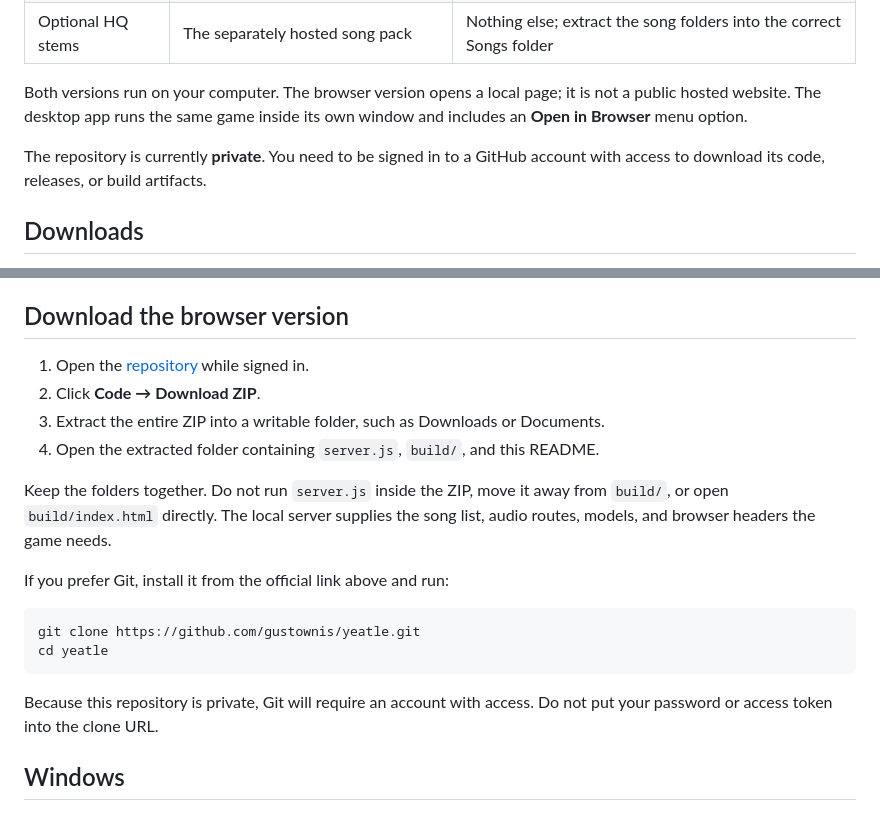
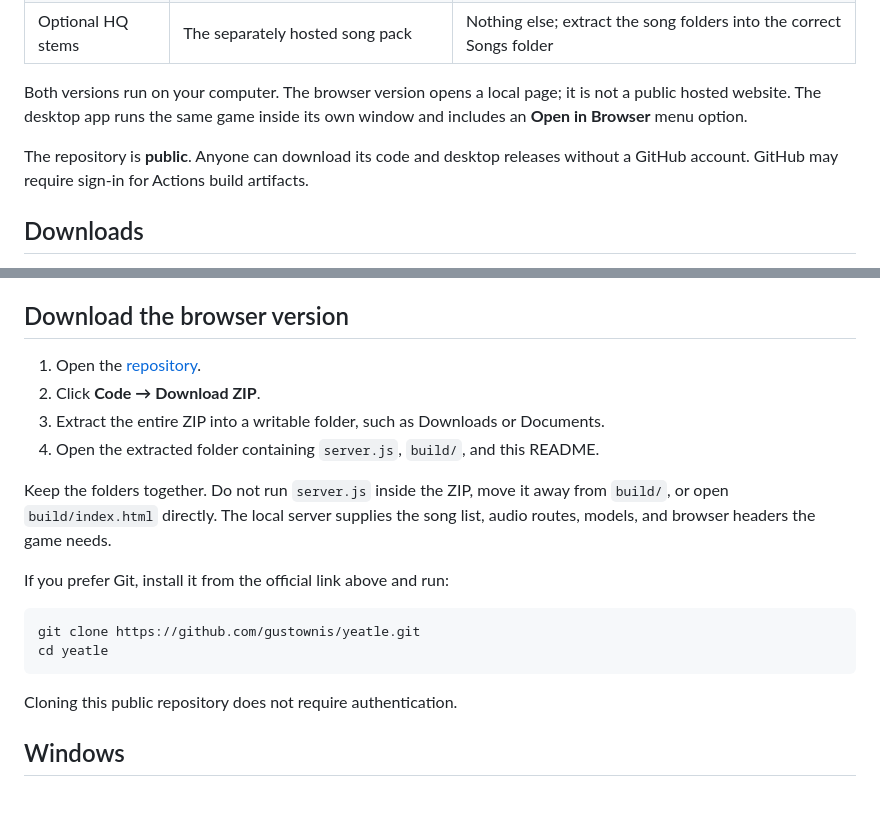
Before and after one commit to gustownis/yeatle, a Markdown page: README.md, 2 parts joined by grey strips. Drawn GitHub-style.

Commit message:
Update download instructions for public repository

````diff
--- a/README.md
+++ b/README.md
@@ -26,8 +26,8 @@ Both versions run on your computer. The browser version opens a local page;
 it is not a public hosted website. The desktop app runs the same game inside
 its own window and includes an **Open in Browser** menu option.
 
-The repository is currently **private**. You need to be signed in to a GitHub
-account with access to download its code, releases, or build artifacts.
+The repository is **public**. Anyone can download its code and desktop releases
+without a GitHub account. GitHub may require sign-in for Actions build artifacts.
 
 ## Downloads
 
@@ -80,7 +80,7 @@ to play in a browser.** Desktop development/building requires npm packages.
 
 ## Download the browser version
 
-1. Open the [repository](https://github.com/gustownis/yeatle) while signed in.
+1. Open the [repository](https://github.com/gustownis/yeatle).
 2. Click **Code → Download ZIP**.
 3. Extract the entire ZIP into a writable folder, such as Downloads or Documents.
 4. Open the extracted folder containing `server.js`, `build/`, and this README.
@@ -96,8 +96,7 @@ git clone https://github.com/gustownis/yeatle.git
 cd yeatle
 ```
 
-Because this repository is private, Git will require an account with access.
-Do not put your password or access token into the clone URL.
+Cloning this public repository does not require authentication.
 
 ## Windows
 
````
